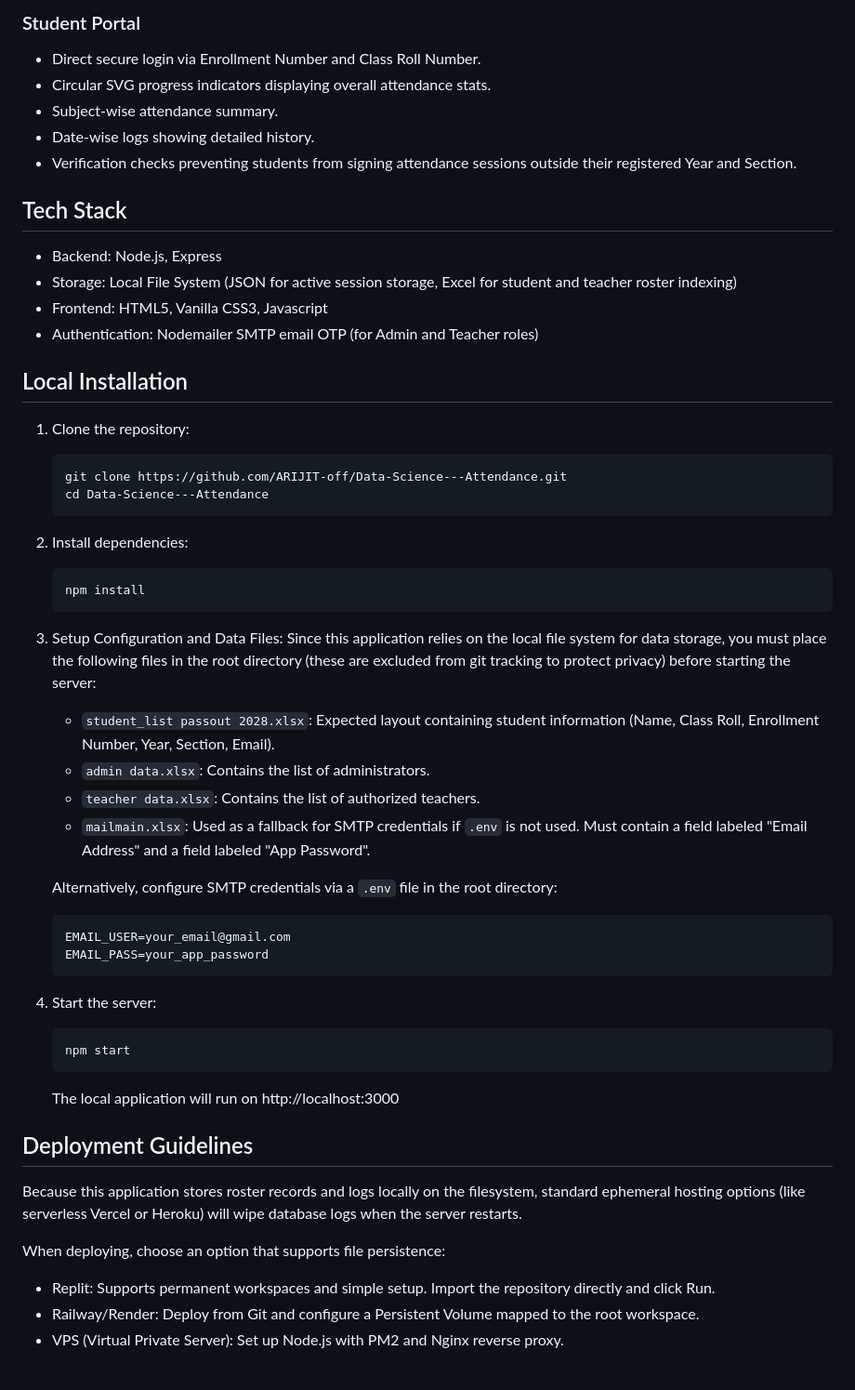
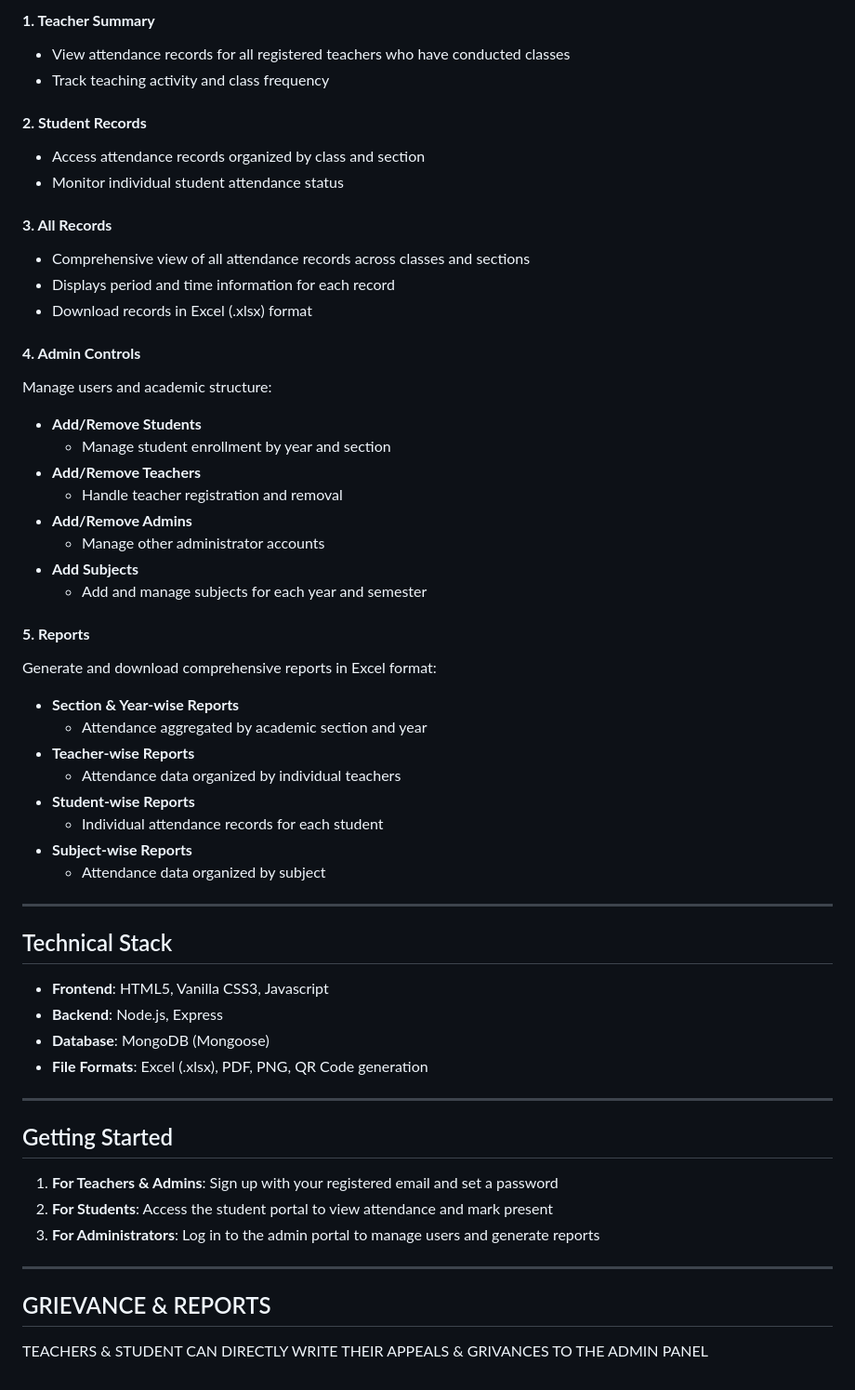
Before and after one commit to ARIJIT-off/Data-Science---Attendance, a Markdown page: README.md, the part around one of its changes. Shown at 93% size. Drawn GitHub-style.

Commit message:
docs: update README with detailed features, tech stack, and remove emojis

````diff
--- a/README.md
+++ b/README.md
@@ -19,53 +73,58 @@ A secure web-based attendance tracking application designed for the Computer Sci
 
-### Student Portal
-- Direct secure login via Enrollment Number and Class Roll Number.
-- Circular SVG progress indicators displaying overall attendance stats.
-- Subject-wise attendance summary.
-- Date-wise logs showing detailed history.
-- Verification checks preventing students from signing attendance sessions outside their registered Year and Section.
+#### **1. Teacher Summary**
+- View attendance records for all registered teachers who have conducted classes
+- Track teaching activity and class frequency
 
-## Tech Stack
-- Backend: Node.js, Express
-- Storage: Local File System (JSON for active session storage, Excel for student and teacher roster indexing)
-- Frontend: HTML5, Vanilla CSS3, Javascript
-- Authentication: Nodemailer SMTP email OTP (for Admin and Teacher roles)
+#### **2. Student Records**
+- Access attendance records organized by class and section
+- Monitor individual student attendance status
 
-## Local Installation
+#### **3. All Records**
+- Comprehensive view of all attendance records across classes and sections
+- Displays period and time information for each record
+- Download records in Excel (.xlsx) format
 
-1. Clone the repository:
-   ```bash
-   git clone https://github.com/ARIJIT-off/Data-Science---Attendance.git
-   cd Data-Science---Attendance
-   ```
+#### **4. Admin Controls**
+Manage users and academic structure:
+- **Add/Remove Students**
+  - Manage student enrollment by year and section
+- **Add/Remove Teachers**
+  - Handle teacher registration and removal
+- **Add/Remove Admins**
+  - Manage other administrator accounts
+- **Add Subjects**
+  - Add and manage subjects for each year and semester
 
-2. Install dependencies:
-   ```bash
-   npm install
-   ```
+#### **5. Reports**
+Generate and download comprehensive reports in Excel format:
+- **Section & Year-wise Reports**
+  - Attendance aggregated by academic section and year
+- **Teacher-wise Reports**
+  - Attendance data organized by individual teachers
+- **Student-wise Reports**
+  - Individual attendance records for each student
+- **Subject-wise Reports**
+  - Attendance data organized by subject
 
-3. Setup Configuration and Data Files:
-   Since this application relies on the local file system for data storage, you must place the following files in the root directory (these are excluded from git tracking to protect privacy) before starting the server:
-   - `student_list passout 2028.xlsx`: Expected layout containing student information (Name, Class Roll, Enrollment Number, Year, Section, Email).
-   - `admin data.xlsx`: Contains the list of administrators.
-   - `teacher data.xlsx`: Contains the list of authorized teachers.
-   - `mailmain.xlsx`: Used as a fallback for SMTP credentials if `.env` is not used. Must contain a field labeled "Email Address" and a field labeled "App Password".
+---
 
-   Alternatively, configure SMTP credentials via a `.env` file in the root directory:
-   ```env
-   EMAIL_USER=your_email@gmail.com
-   EMAIL_PASS=your_app_password
-   ```
+## Technical Stack
 
-4. Start the server:
-   ```bash
-   npm start
-   ```
-   The local application will run on http://localhost:3000
+- **Frontend**: HTML5, Vanilla CSS3, Javascript
+- **Backend**: Node.js, Express
+- **Database**: MongoDB (Mongoose)
+- **File Formats**: Excel (.xlsx), PDF, PNG, QR Code generation
 
-## Deployment Guidelines
-Because this application stores roster records and logs locally on the filesystem, standard ephemeral hosting options (like serverless Vercel or Heroku) will wipe database logs when the server restarts.
+---
 
-When deploying, choose an option that supports file persistence:
-- Replit: Supports permanent workspaces and simple setup. Import the repository directly and click Run.
-- Railway/Render: Deploy from Git and configure a Persistent Volume mapped to the root workspace.
-- VPS (Virtual Private Server): Set up Node.js with PM2 and Nginx reverse proxy.
+## Getting Started
+
+1. **For Teachers & Admins**: Sign up with your registered email and set a password
+2. **For Students**: Access the student portal to view attendance and mark present
+3. **For Administrators**: Log in to the admin portal to manage users and generate reports
+
+---
+
+## GRIEVANCE & REPORTS
+
+TEACHERS & STUDENT CAN DIRECTLY WRITE THEIR APPEALS & GRIVANCES TO THE ADMIN PANEL
````
Also changed, not shown: other parts of README.md (+67 -13 lines).
